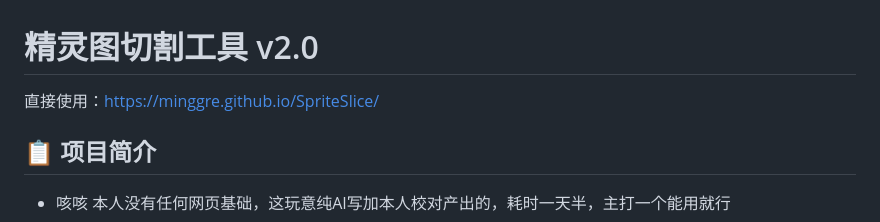
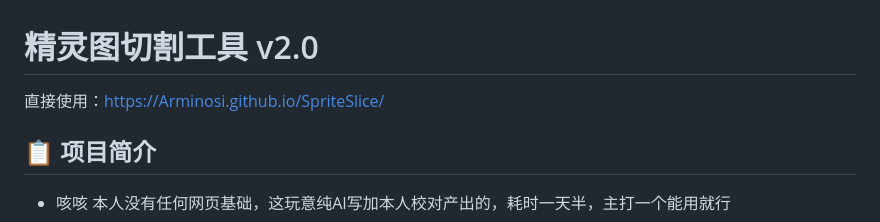
Before and after one commit to Arminosi/SpriteSlice, a Markdown page: README.md, the part around the change. GitHub-like rendering.

```diff
--- a/README.md
+++ b/README.md
@@ -1,6 +1,6 @@
 # 精灵图切割工具 v2.0
 
-直接使用：https://minggre.github.io/SpriteSlice/
+直接使用：https://Arminosi.github.io/SpriteSlice/
 
 ## 📋 项目简介
 
```
